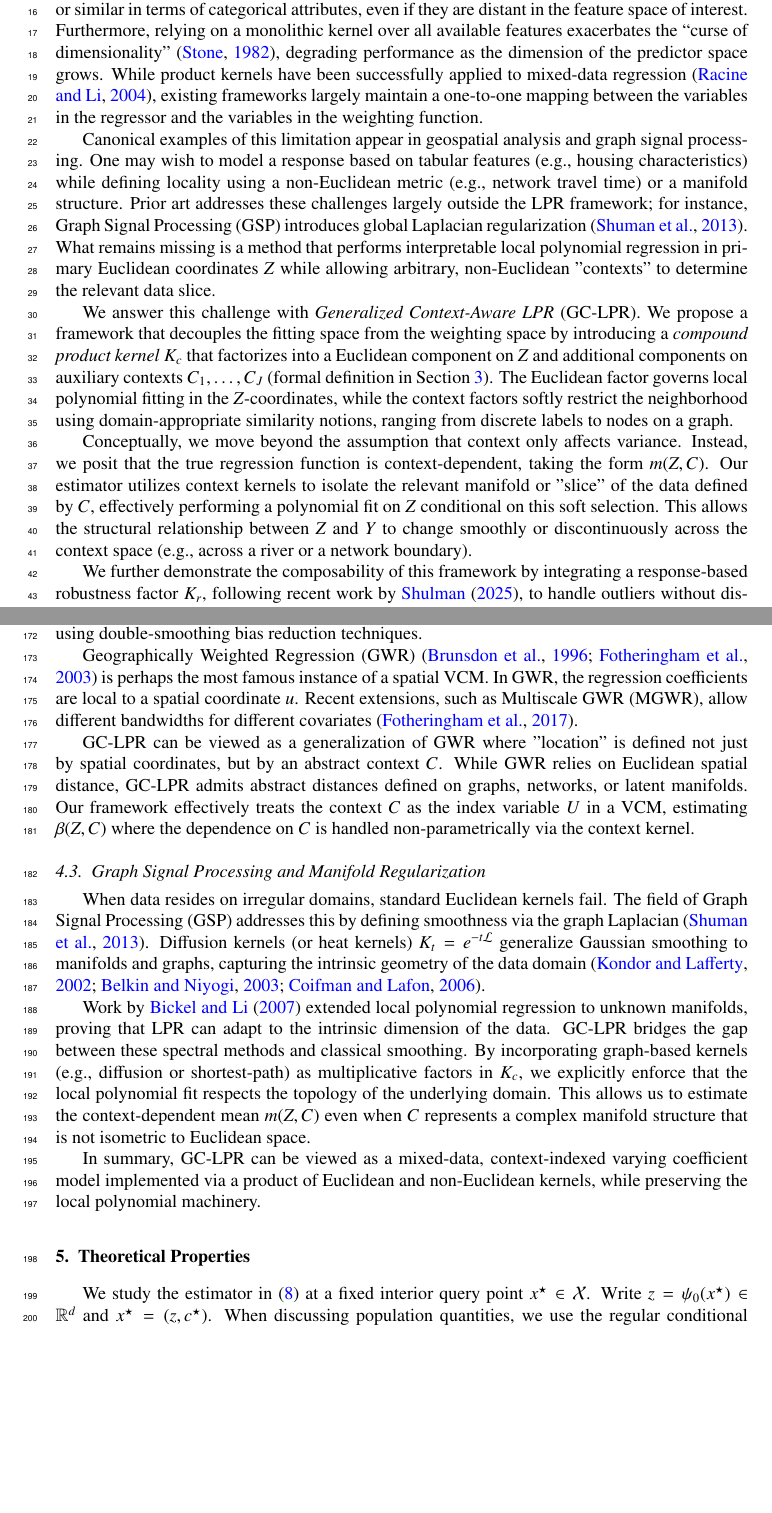
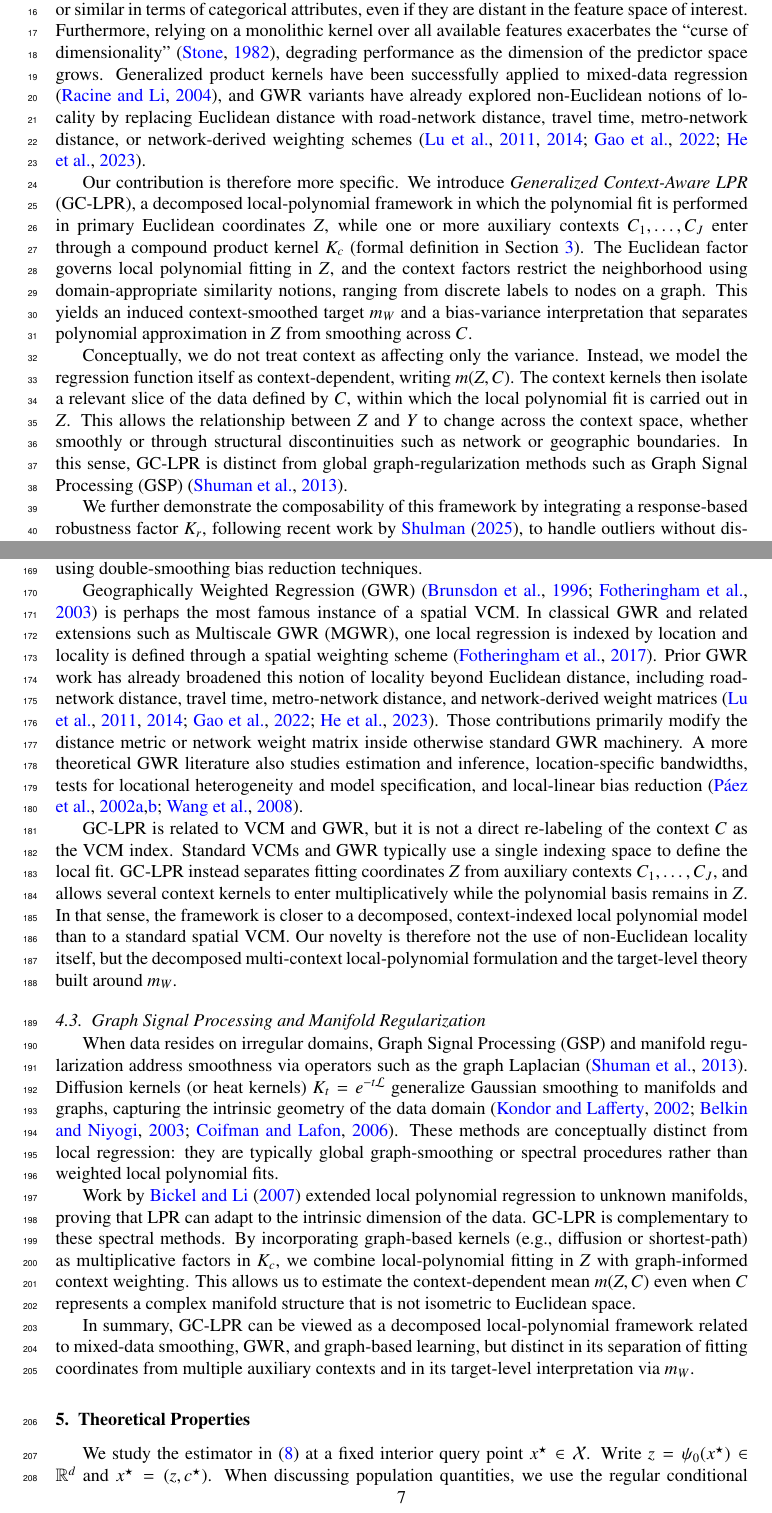
Before and after one commit to yaniv-shulman/gclpr, a LaTeX paper (paper/gclpr.tex, which reads paper/refs.bib): two parts of pages 2 and 7 of 24, joined at a grey line, cut so that both start at the same text, the shorter picture padded with empty space. Compiled offline with pdfLaTeX.

Commit message:
Changes to paper positioning and additional citations. Tightened introduction to be more concise.

```diff
--- a/paper/gclpr.tex
+++ b/paper/gclpr.tex
@@ -76,13 +76,11 @@ Local Polynomial Regression (LPR) is a powerful tool for nonparametric smoothing
 
 Local Polynomial Regression (LPR) is a cornerstone of nonparametric smoothing, prized for its ability to adapt locally without committing to a rigid global functional form. Its theoretical virtues are well-established: minimax efficiency, automatic boundary-bias correction, and design adaptation \citep{fan1996local, loader1999local}. However, classical LPR suffers from a restrictive "Euclidean tautology": the variables used to define the local neighborhood are identical to those used in the polynomial fit.
 
-This constraint is increasingly inadequate in modern domains where the notion of proximity is multi-faceted. Observations may be ``near'' geographically, connected via a transport network, or similar in terms of categorical attributes, even if they are distant in the feature space of interest. Furthermore, relying on a monolithic kernel over all available features exacerbates the ``curse of dimensionality'' \citep{stone1982optimal}, degrading performance as the dimension of the predictor space grows. While product kernels have been successfully applied to mixed-data regression \citep{li2004nonparametric}, existing frameworks largely maintain a one-to-one mapping between the variables in the regressor and the variables in the weighting function.
+This constraint is increasingly inadequate in modern domains where the notion of proximity is multi-faceted. Observations may be ``near'' geographically, connected via a transport network, or similar in terms of categorical attributes, even if they are distant in the feature space of interest. Furthermore, relying on a monolithic kernel over all available features exacerbates the ``curse of dimensionality'' \citep{stone1982optimal}, degrading performance as the dimension of the predictor space grows. Generalized product kernels have been successfully applied to mixed-data regression \citep{li2004nonparametric}, and GWR variants have already explored non-Euclidean notions of locality by replacing Euclidean distance with road-network distance, travel time, metro-network distance, or network-derived weighting schemes \citep{lu2011non_euclidean_gwr,lu2014non_euclidean_gwr,gao2022network_distance_gwr,he2023network_weight_gwr}.
 
-Canonical examples of this limitation appear in geospatial analysis and graph signal processing. One may wish to model a response based on tabular features (e.g., housing characteristics) while defining locality using a non-Euclidean metric (e.g., network travel time) or a manifold structure. Prior art addresses these challenges largely outside the LPR framework; for instance, Graph Signal Processing (GSP) introduces global Laplacian regularization \citep{shuman2013emerging}. What remains missing is a method that performs interpretable local polynomial regression in primary Euclidean coordinates $Z$ while allowing arbitrary, non-Euclidean "contexts" to determine the relevant data slice.
+Our contribution is therefore more specific. We introduce \emph{Generalized Context-Aware LPR} (GC-LPR), a decomposed local-polynomial framework in which the polynomial fit is performed in primary Euclidean coordinates $Z$, while one or more auxiliary contexts $C_1,\ldots,C_J$ enter through a compound product kernel $K_c$ (formal definition in Section~\ref{s:Generalized Context-Aware LPR}). The Euclidean factor governs local polynomial fitting in $Z$, and the context factors restrict the neighborhood using domain-appropriate similarity notions, ranging from discrete labels to nodes on a graph. This yields an induced context-smoothed target $m_W$ and a bias-variance interpretation that separates polynomial approximation in $Z$ from smoothing across $C$.
 
-We answer this challenge with \emph{Generalized Context-Aware LPR} (GC-LPR). We propose a framework that decouples the fitting space from the weighting space by introducing a \emph{compound product kernel} $K_c$ that factorizes into a Euclidean component on $Z$ and additional components on auxiliary contexts $C_1,\ldots,C_J$ (formal definition in Section~\ref{s:Generalized Context-Aware LPR}). The Euclidean factor governs local polynomial fitting in the $Z$-coordinates, while the context factors softly restrict the neighborhood using domain-appropriate similarity notions, ranging from discrete labels to nodes on a graph.
-
-Conceptually, we move beyond the assumption that context only affects variance. Instead, we posit that the true regression function is context-dependent, taking the form $m(Z, C)$. Our estimator utilizes context kernels to isolate the relevant manifold or "slice" of the data defined by $C$, effectively performing a polynomial fit on $Z$ conditional on this soft selection. This allows the structural relationship between $Z$ and $Y$ to change smoothly or discontinuously across the context space (e.g., across a river or a network boundary).
+Conceptually, we do not treat context as affecting only the variance. Instead, we model the regression function itself as context-dependent, writing $m(Z,C)$. The context kernels then isolate a relevant slice of the data defined by $C$, within which the local polynomial fit is carried out in $Z$. This allows the relationship between $Z$ and $Y$ to change across the context space, whether smoothly or through structural discontinuities such as network or geographic boundaries. In this sense, GC-LPR is distinct from global graph-regularization methods such as Graph Signal Processing (GSP) \citep{shuman2013emerging}.
 
 We further demonstrate the composability of this framework by integrating a response-based robustness factor $K_r$, following recent work by \citet{shulman2025robust}, to handle outliers without distorting the definition of locality. The remainder of this paper reviews the relevant literature, formalizes the estimator, analyzes its asymptotic properties, and validates its performance on geospatial and network-structured datasets.
 
@@ -259,16 +257,16 @@ However, the Li-Racine framework assumes that all variables entering the kernel
 \subsection{Varying Coefficient Models and GWR}
 Varying Coefficient Models (VCM) extend the linear model by allowing coefficients to change smoothly as a function of an index variable, typically written as $Y = X^\top \beta(U) + \epsilon$ \citep{hastie1993varying, fan1999statistical}. \citet{he2009double} further refined VCM estimation using double-smoothing bias reduction techniques.
 
-Geographically Weighted Regression (GWR) \citep{brunsdon1996geographically, fotheringham2003geographically} is perhaps the most famous instance of a spatial VCM. In GWR, the regression coefficients are local to a spatial coordinate $u$. Recent extensions, such as Multiscale GWR (MGWR), allow different bandwidths for different covariates \citep{fotheringham2017multiscale}.
+Geographically Weighted Regression (GWR) \citep{brunsdon1996geographically, fotheringham2003geographically} is perhaps the most famous instance of a spatial VCM. In classical GWR and related extensions such as Multiscale GWR (MGWR), one local regression is indexed by location and locality is defined through a spatial weighting scheme \citep{fotheringham2017multiscale}. Prior GWR work has already broadened this notion of locality beyond Euclidean distance, including road-network distance, travel time, metro-network distance, and network-derived weight matrices \citep{lu2011non_euclidean_gwr,lu2014non_euclidean_gwr,gao2022network_distance_gwr,he2023network_weight_gwr}. Those contributions primarily modify the distance metric or network weight matrix inside otherwise standard GWR machinery. A more theoretical GWR literature also studies estimation and inference, location-specific bandwidths, tests for locational heterogeneity and model specification, and local-linear bias reduction \citep{paez2002gwr_part1,paez2002gwr_part2,wang2008local_linear_gwr}.
 
-GC-LPR can be viewed as a generalization of GWR where "location" is defined not just by spatial coordinates, but by an abstract context $C$. While GWR relies on Euclidean spatial distance, GC-LPR admits abstract distances defined on graphs, networks, or latent manifolds. Our framework effectively treats the context $C$ as the index variable $U$ in a VCM, estimating $\beta(Z, C)$ where the dependence on $C$ is handled non-parametrically via the context kernel.
+GC-LPR is related to VCM and GWR, but it is not a direct re-labeling of the context $C$ as the VCM index. Standard VCMs and GWR typically use a single indexing space to define the local fit. GC-LPR instead separates fitting coordinates $Z$ from auxiliary contexts $C_1,\ldots,C_J$, and allows several context kernels to enter multiplicatively while the polynomial basis remains in $Z$. In that sense, the framework is closer to a decomposed, context-indexed local polynomial model than to a standard spatial VCM. Our novelty is therefore not the use of non-Euclidean locality itself, but the decomposed multi-context local-polynomial formulation and the target-level theory built around $m_W$.
 
 \subsection{Graph Signal Processing and Manifold Regularization}
-When data resides on irregular domains, standard Euclidean kernels fail. The field of Graph Signal Processing (GSP) addresses this by defining smoothness via the graph Laplacian \citep{shuman2013emerging}. Diffusion kernels (or heat kernels) $K_t = e^{-t\mathcal{L}}$ generalize Gaussian smoothing to manifolds and graphs, capturing the intrinsic geometry of the data domain \citep{kondor2002diffusion, belkin2003laplacian, coifman2006diffusion}.
+When data resides on irregular domains, Graph Signal Processing (GSP) and manifold regularization address smoothness via operators such as the graph Laplacian \citep{shuman2013emerging}. Diffusion kernels (or heat kernels) $K_t = e^{-t\mathcal{L}}$ generalize Gaussian smoothing to manifolds and graphs, capturing the intrinsic geometry of the data domain \citep{kondor2002diffusion, belkin2003laplacian, coifman2006diffusion}. These methods are conceptually distinct from local regression: they are typically global graph-smoothing or spectral procedures rather than weighted local polynomial fits.
 
-Work by \citet{bickel2007local} extended local polynomial regression to unknown manifolds, proving that LPR can adapt to the intrinsic dimension of the data. GC-LPR bridges the gap between these spectral methods and classical smoothing. By incorporating graph-based kernels (e.g., diffusion or shortest-path) as multiplicative factors in $K_c$, we explicitly enforce that the local polynomial fit respects the topology of the underlying domain. This allows us to estimate the context-dependent mean $m(Z, C)$ even when $C$ represents a complex manifold structure that is not isometric to Euclidean space.
+Work by \citet{bickel2007local} extended local polynomial regression to unknown manifolds, proving that LPR can adapt to the intrinsic dimension of the data. GC-LPR is complementary to these spectral methods. By incorporating graph-based kernels (e.g., diffusion or shortest-path) as multiplicative factors in $K_c$, we combine local-polynomial fitting in $Z$ with graph-informed context weighting. This allows us to estimate the context-dependent mean $m(Z, C)$ even when $C$ represents a complex manifold structure that is not isometric to Euclidean space.
 
-In summary, GC-LPR can be viewed as a mixed-data, context-indexed varying coefficient model implemented via a product of Euclidean and non-Euclidean kernels, while preserving the local polynomial machinery.
+In summary, GC-LPR can be viewed as a decomposed local-polynomial framework related to mixed-data smoothing, GWR, and graph-based learning, but distinct in its separation of fitting coordinates from multiple auxiliary contexts and in its target-level interpretation via $m_W$.
 
 
 \section{Theoretical Properties}
--- a/paper/refs.bib
+++ b/paper/refs.bib
@@ -198,0 +203,3 @@
+  volume={7},
+  pages={92--97},
+  year={2011},
@@ -198,0 +212,4 @@
+  volume={28},
+  number={4},
+  pages={660--681},
+  year={2014},
@@ -198,0 +224 @@
+  year={2022},
@@ -198,0 +231,4 @@
+  volume={37},
+  number={6},
+  pages={1209--1235},
+  year={2023},
@@ -198,0 +241,4 @@
+  volume={34},
+  number={4},
+  pages={733--754},
+  year={2002},
@@ -198,0 +251,4 @@
+  volume={34},
+  number={5},
+  pages={883--904},
+  year={2002},
@@ -198,0 +262 @@
+  number={4},
```
Also changed, not shown: paper/refs.bib (47 more changed lines).
